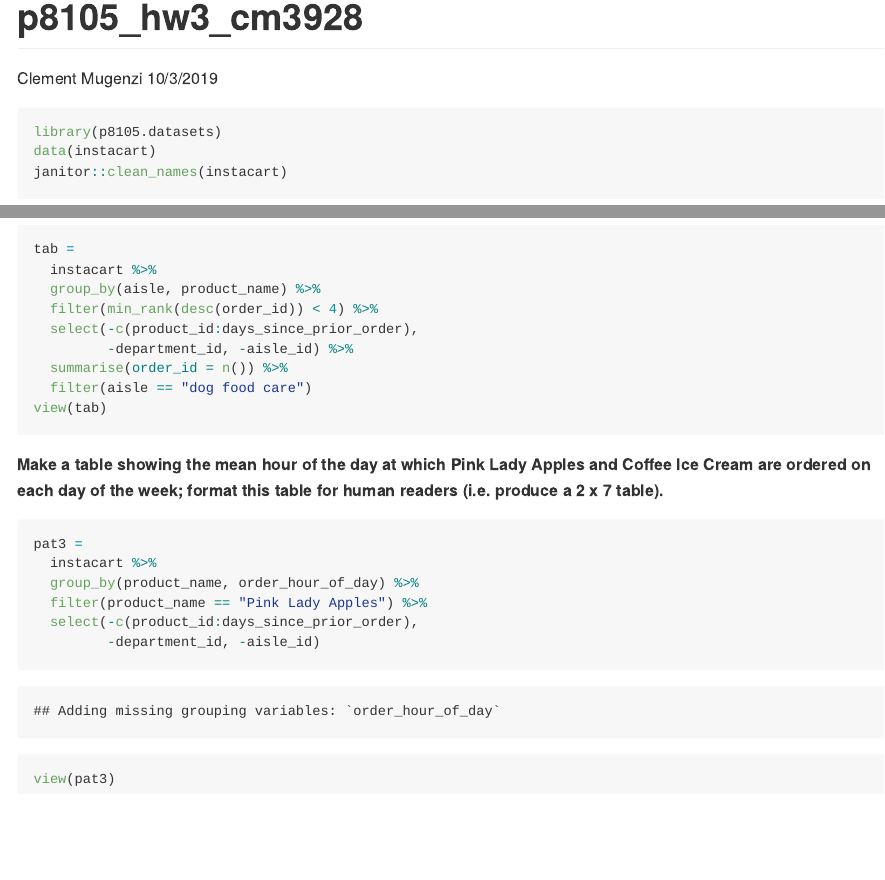
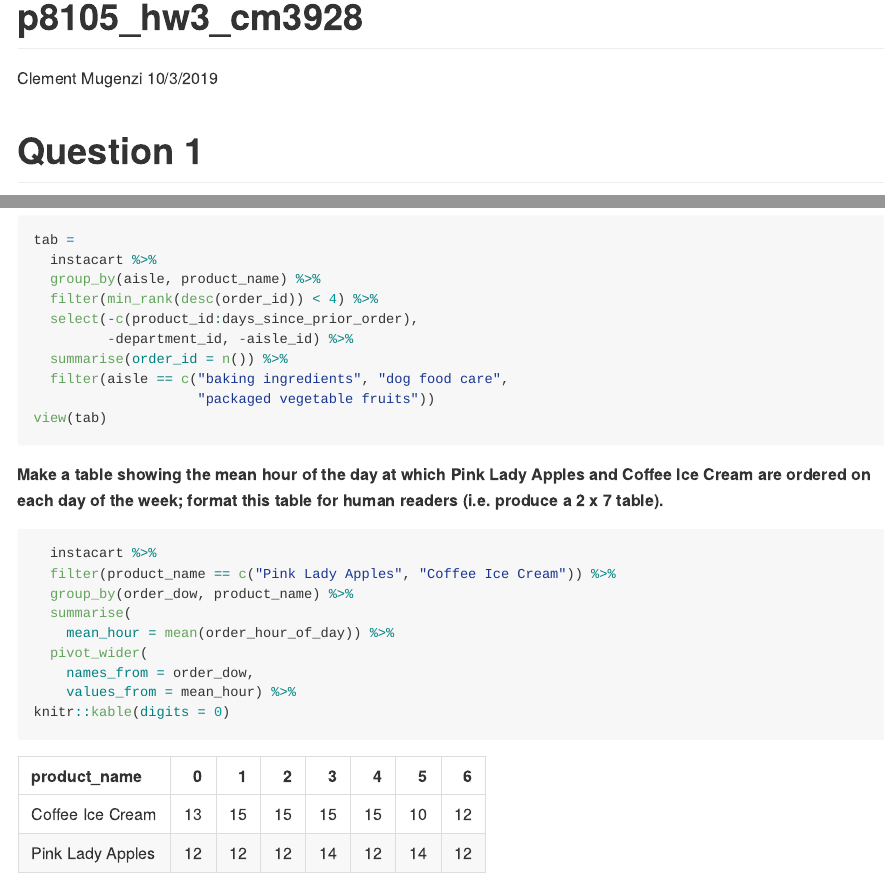
Before and after one commit to mugenzi93/p8105_HW3_cm3928, an R Markdown document (p8105_hw3_cm3928.Rmd): the page in a window 1100 px wide, from its top, and a second part further down, joined at a grey line. The pictures show the output file p8105_hw3_cm3928.md that the author committed with the source, drawn offline in the style of GitHub.

Commit message:
all parts have been attempted but needs revision.

````diff
--- a/p8105_hw3_cm3928.Rmd
+++ b/p8105_hw3_cm3928.Rmd
@@ -26,6 +26,10 @@ scale_colour_discrete = scale_colour_viridis_d
 scale_fill_discrete = scale_fill_viridis_d
 theme_set(theme_minimal() + theme(legend.position = "bottom"))
 ```
+
+
+# Question 1
+
 
 ```{r}
 library(p8105.datasets)
@@ -105,7 +109,8 @@ tab =
   select(-c(product_id:days_since_prior_order),
          -department_id, -aisle_id) %>%
   summarise(order_id = n()) %>%
-  filter(aisle == "dog food care")
+  filter(aisle == c("baking ingredients", "dog food care",
+                    "packaged vegetable fruits"))
 view(tab)
 ```
 
@@ -114,11 +119,13 @@ view(tab)
 **Make a table showing the mean hour of the day at which Pink Lady Apples and Coffee Ice Cream are ordered on each day of the week; format this table for human readers (i.e. produce a 2 x 7 table).**
 
 ```{r}
-pat3 =
   instacart %>%
-  group_by(product_name, order_hour_of_day) %>%
-  filter(product_name == "Pink Lady Apples") %>%
-  select(-c(product_id:days_since_prior_order),
-         -department_id, -aisle_id)
-view(pat3)
+  filter(product_name == c("Pink Lady Apples", "Coffee Ice Cream")) %>%
+  group_by(order_dow, product_name) %>%
+  summarise(
+    mean_hour = mean(order_hour_of_day)) %>%
+  pivot_wider(
+    names_from = order_dow,
+    values_from = mean_hour) %>%
+knitr::kable(digits = 0)
 ```
````
Also changed, not shown: p8105_hw3_cm3928.md.
